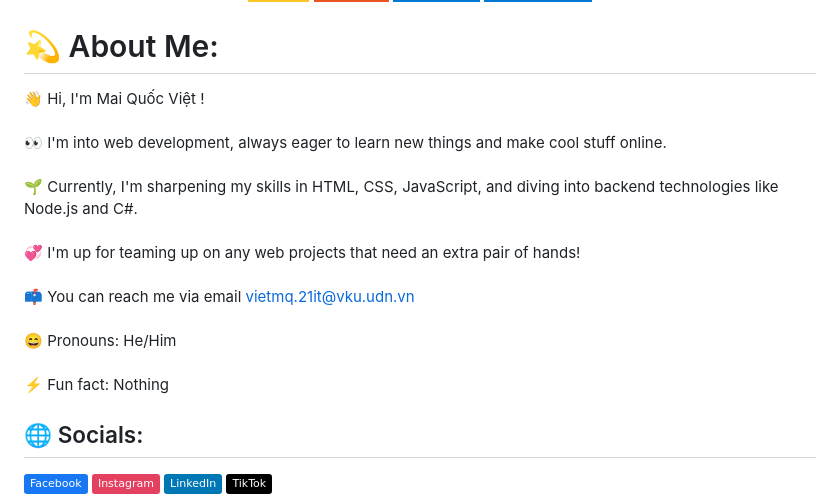
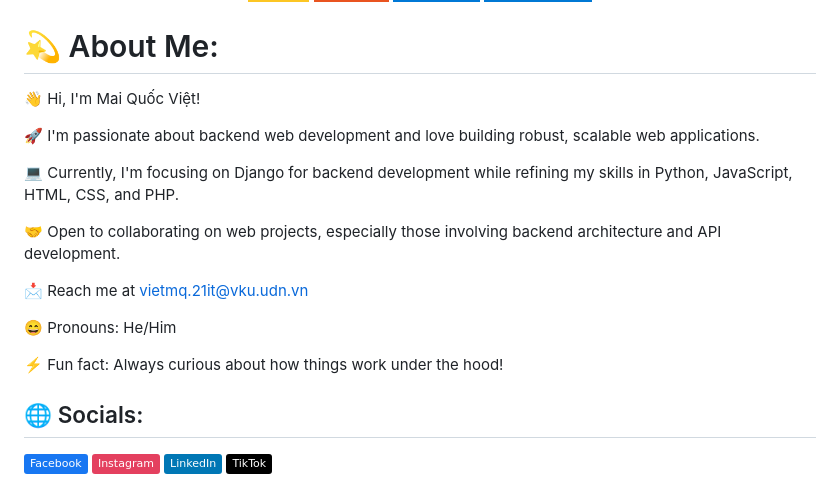
Before and after one commit to maiviet283/maiviet283.github.io, a Markdown page: README.md, the part around the change. Drawn GitHub-style; badges without logos.

```diff
--- a/README.md
+++ b/README.md
@@ -17,7 +17,20 @@
     </div>
 
 # 💫 About Me:
-👋 Hi, I'm Mai Quốc Việt !<br><br>👀 I'm into web development, always eager to learn new things and make cool stuff online.<br><br>🌱 Currently, I'm sharpening my skills in HTML, CSS, JavaScript, and diving into backend technologies like Node.js and C#.<br><br>💞️ I'm up for teaming up on any web projects that need an extra pair of hands!<br><br>📫 You can reach me via email vietmq.21it@vku.udn.vn<br><br>😄 Pronouns: He/Him<br><br>⚡ Fun fact: Nothing
+
+👋 Hi, I'm Mai Quốc Việt!
+
+🚀 I'm passionate about backend web development and love building robust, scalable web applications.
+
+💻 Currently, I'm focusing on Django for backend development while refining my skills in Python, JavaScript, HTML, CSS, and PHP.
+
+🤝 Open to collaborating on web projects, especially those involving backend architecture and API development.
+
+📩 Reach me at vietmq.21it@vku.udn.vn
+
+😄 Pronouns: He/Him
+
+⚡ Fun fact: Always curious about how things work under the hood!
 
 
 ## 🌐 Socials:
```
